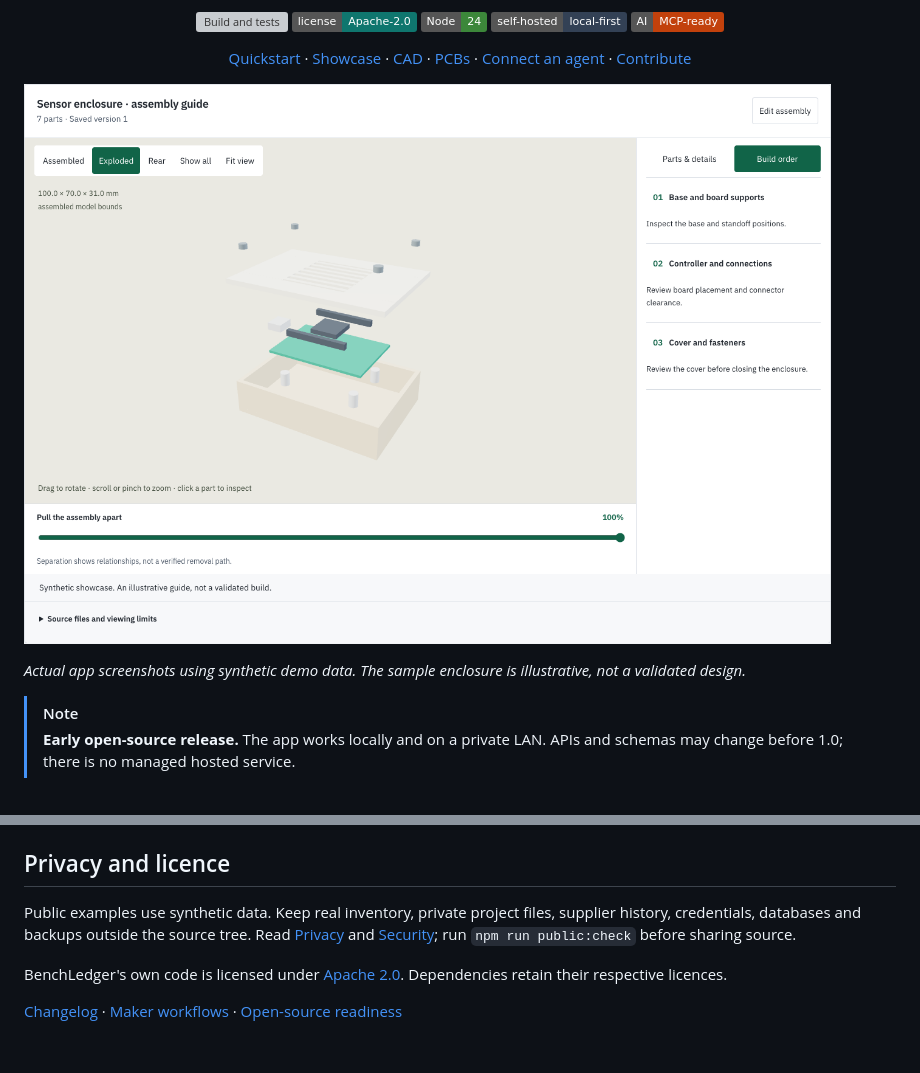
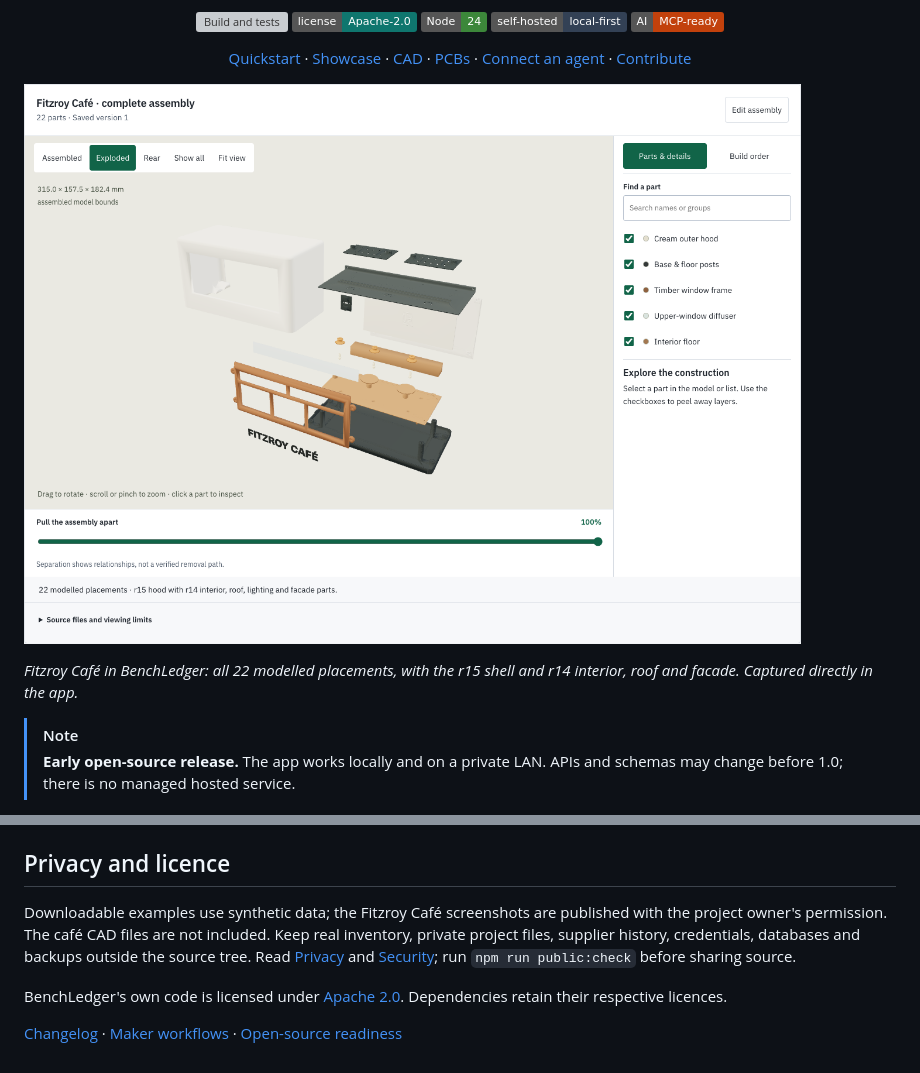
Before and after one commit to newtonlorenz/benchledger, a Markdown page: README.md, 2 parts joined by grey strips. GitHub-like rendering; pictures changed too: docs/assets/showcase/assembly-exploded.png; badges without logos; grey boxes are pictures that could not be loaded.

```diff
--- a/README.md
+++ b/README.md
@@ -20,5 +20,5 @@
 
-*Actual app screenshots using synthetic demo data. The sample enclosure is illustrative, not a validated design.*
+*Fitzroy Café in BenchLedger: all 22 modelled placements, with the r15 shell and r14 interior, roof and facade. Captured directly in the app.*
 
 > [!NOTE]
 > **Early open-source release.** The app works locally and on a private LAN. APIs and schemas may change before 1.0; there is no managed hosted service.
@@ -163,7 +167,7 @@ Before contributing, read the [Code of Conduct](CODE_OF_CONDUCT.md), [developmen
 
 ## Privacy and licence
 
-Public examples use synthetic data. Keep real inventory, private project files, supplier history, credentials, databases and backups outside the source tree. Read [Privacy](docs/privacy.md) and [Security](SECURITY.md); run `npm run public:check` before sharing source.
+Downloadable examples use synthetic data; the Fitzroy Café screenshots are published with the project owner's permission. The café CAD files are not included. Keep real inventory, private project files, supplier history, credentials, databases and backups outside the source tree. Read [Privacy](docs/privacy.md) and [Security](SECURITY.md); run `npm run public:check` before sharing source.
 
 BenchLedger's own code is licensed under [Apache 2.0](LICENSE). Dependencies retain their respective licences.
 
```
Also changed, not shown: other parts of README.md (+8 -4 lines), docs/showcase.md (+41 -11 lines), docs/assets/showcase/assembly-assembled.png (added), docs/assets/showcase/assembly-dark.png.
